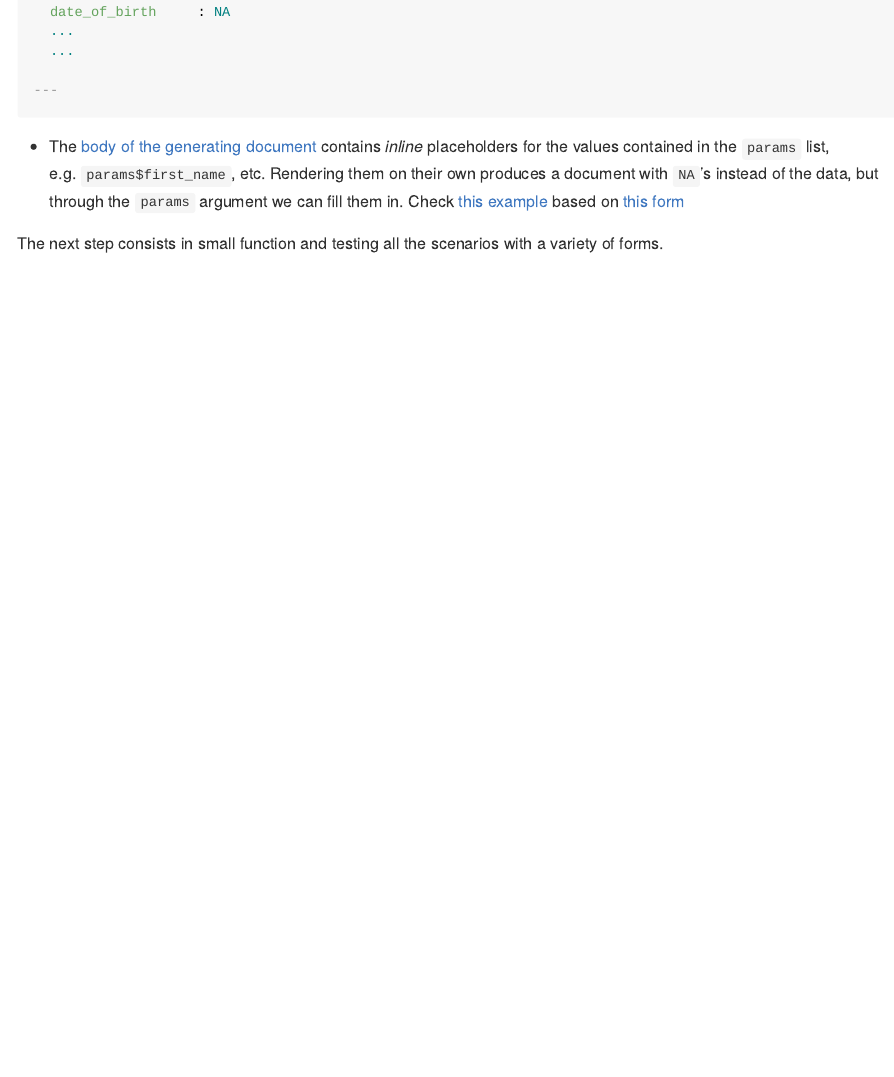
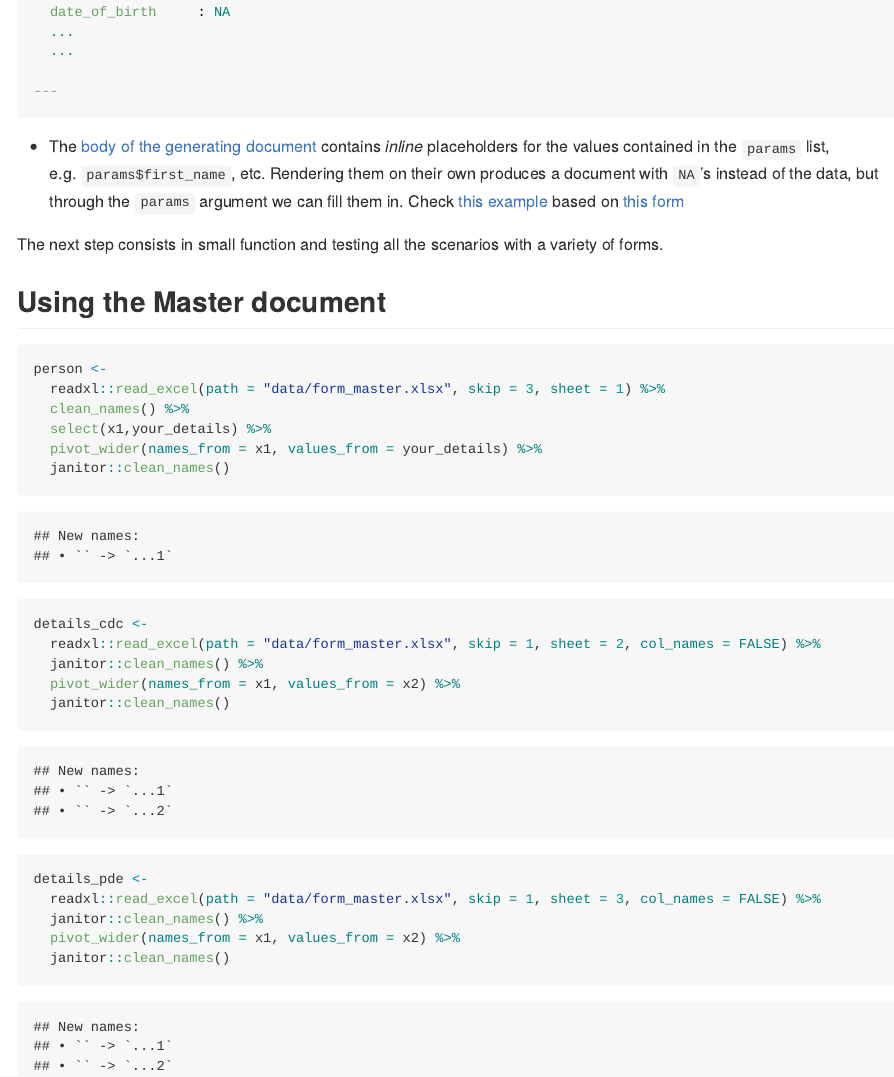
Before and after one commit to dfloresag/autoHiring, an R Markdown document (README.Rmd): the page in a window 1100 px wide, from 1410 px down before the commit and from 2000 px down after it, so that both start at the same text. Rendered offline with R 4.5, knitr and Pandoc, with nearby package versions; code that draws random numbers runs with fixed seeds of ours; column names are cleaned by a stand-in for the janitor package.

Commit message:
Evaluation and parameters

````diff
--- a/README.Rmd
+++ b/README.Rmd
@@ -90,3 +91,31 @@ params:
 - The [body of the generating document](PDE/README.Rmd) contains _inline_ placeholders for the values contained in the `params` list, e.g. `params$first_name`, etc. Rendering them on their own produces a document with `NA`'s instead of the data, but through the `params` argument we can fill them in. Check [this example](PDE/README.md) based on [this form](data/form2.xlsx)
 
 The next step consists in small function and testing all the scenarios with a variety of forms.
+
+## Using the Master document
+
+```{r extract_person}
+person <-
+  readxl::read_excel(path = "data/form_master.xlsx", skip = 3, sheet = 1) %>%
+  clean_names() %>%
+  select(x1,your_details) %>%
+  pivot_wider(names_from = x1, values_from = your_details) %>%
+  janitor::clean_names()
+```
+
+
+```{r extract_person_cdc}
+details_cdc <-
+  readxl::read_excel(path = "data/form_master.xlsx", skip = 1, sheet = 2, col_names = FALSE) %>%
+  janitor::clean_names() %>%
+  pivot_wider(names_from = x1, values_from = x2) %>%
+  janitor::clean_names()
+```
+
+```{r extract_person_pde}
+details_pde <-
+  readxl::read_excel(path = "data/form_master.xlsx", skip = 1, sheet = 3, col_names = FALSE) %>%
+  janitor::clean_names() %>%
+  pivot_wider(names_from = x1, values_from = x2) %>%
+  janitor::clean_names()
+```
````
Also changed, not shown: README.md, data/form_master.xlsx (added), README.Rmd (3 more changed lines).
